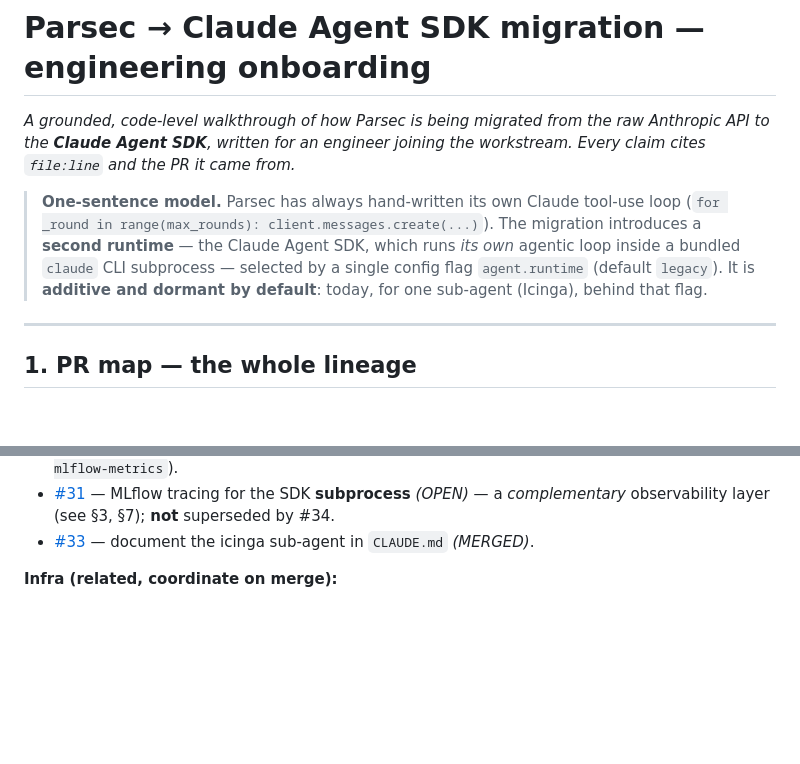
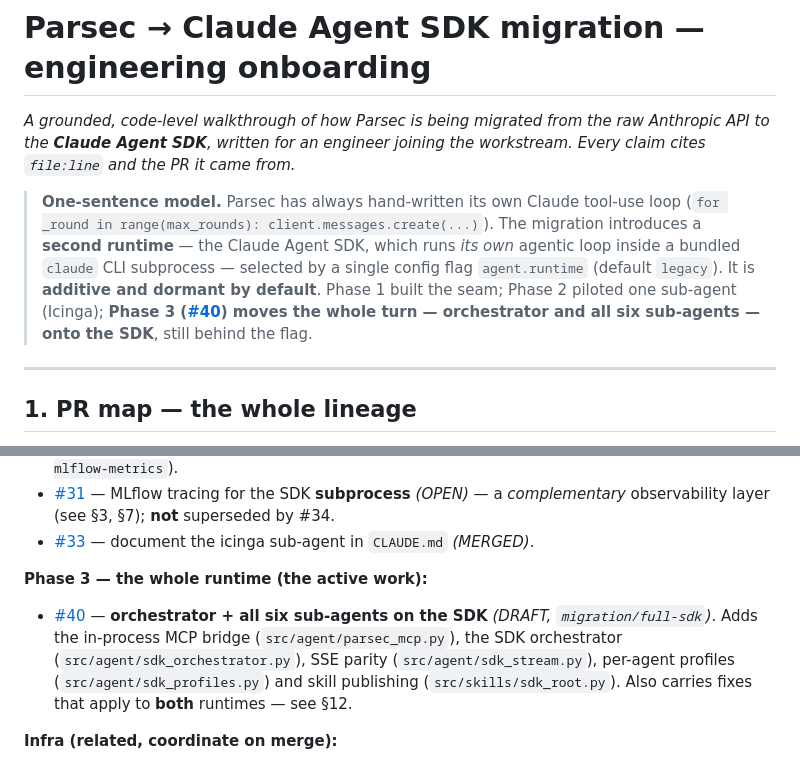
Before and after one commit to rhpds/parsec, a Markdown page: docs/agent-sdk-migration.md, 2 parts joined by grey strips. Drawn GitHub-style; blank space fills up the shorter version.

```diff
--- a/docs/agent-sdk-migration.md
+++ b/docs/agent-sdk-migration.md
@@ -2,7 +2,7 @@
 
 *A grounded, code-level walkthrough of how Parsec is being migrated from the raw Anthropic API to the **Claude Agent SDK**, written for an engineer joining the workstream. Every claim cites `file:line` and the PR it came from.*
 
-> **One-sentence model.** Parsec has always hand-written its own Claude tool-use loop (`for _round in range(max_rounds): client.messages.create(...)`). The migration introduces a **second runtime** — the Claude Agent SDK, which runs *its own* agentic loop inside a bundled `claude` CLI subprocess — selected by a single config flag `agent.runtime` (default `legacy`). It is **additive and dormant by default**: today, for one sub-agent (Icinga), behind that flag.
+> **One-sentence model.** Parsec has always hand-written its own Claude tool-use loop (`for _round in range(max_rounds): client.messages.create(...)`). The migration introduces a **second runtime** — the Claude Agent SDK, which runs *its own* agentic loop inside a bundled `claude` CLI subprocess — selected by a single config flag `agent.runtime` (default `legacy`). It is **additive and dormant by default**. Phase 1 built the seam; Phase 2 piloted one sub-agent (Icinga); **Phase 3 ([#40](https://github.com/rhpds/parsec/pull/40)) moves the whole turn — orchestrator and all six sub-agents — onto the SDK**, still behind the flag.
 
 ---
 
@@ -29,6 +29,9 @@ The migration sits on top of a pre-existing multi-agent architecture. Read these
 - [#34](https://github.com/rhpds/parsec/pull/34) — **the consolidated Phase-2 pilot** *(OPEN)*: runner + `icinga-triage` skill + Node-in-image + MLflow parity/cost harness. Most Phase-2 code below lives here (`migration/sdk-mlflow-metrics`).
 - [#31](https://github.com/rhpds/parsec/pull/31) — MLflow tracing for the SDK **subprocess** *(OPEN)* — a *complementary* observability layer (see §3, §7); **not** superseded by #34.
 - [#33](https://github.com/rhpds/parsec/pull/33) — document the icinga sub-agent in `CLAUDE.md` *(MERGED)*.
+
+**Phase 3 — the whole runtime (the active work):**
+- [#40](https://github.com/rhpds/parsec/pull/40) — **orchestrator + all six sub-agents on the SDK** *(DRAFT, `migration/full-sdk`)*. Adds the in-process MCP bridge (`src/agent/parsec_mcp.py`), the SDK orchestrator (`src/agent/sdk_orchestrator.py`), SSE parity (`src/agent/sdk_stream.py`), per-agent profiles (`src/agent/sdk_profiles.py`) and skill publishing (`src/skills/sdk_root.py`). Also carries fixes that apply to **both** runtimes — see §12.
 
 **Infra (related, coordinate on merge):**
 - [#26](https://github.com/rhpds/parsec/pull/26) — Helm chart for Parsec + MLflow *(OPEN)*.
```
Also changed, not shown: other parts of docs/agent-sdk-migration.md (+57 -0 lines).
